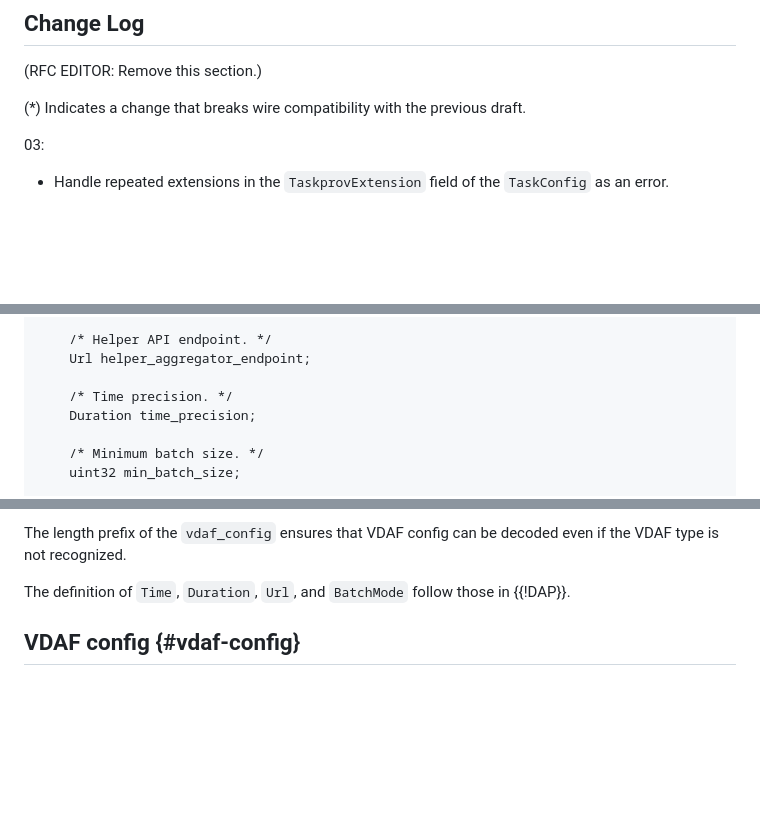
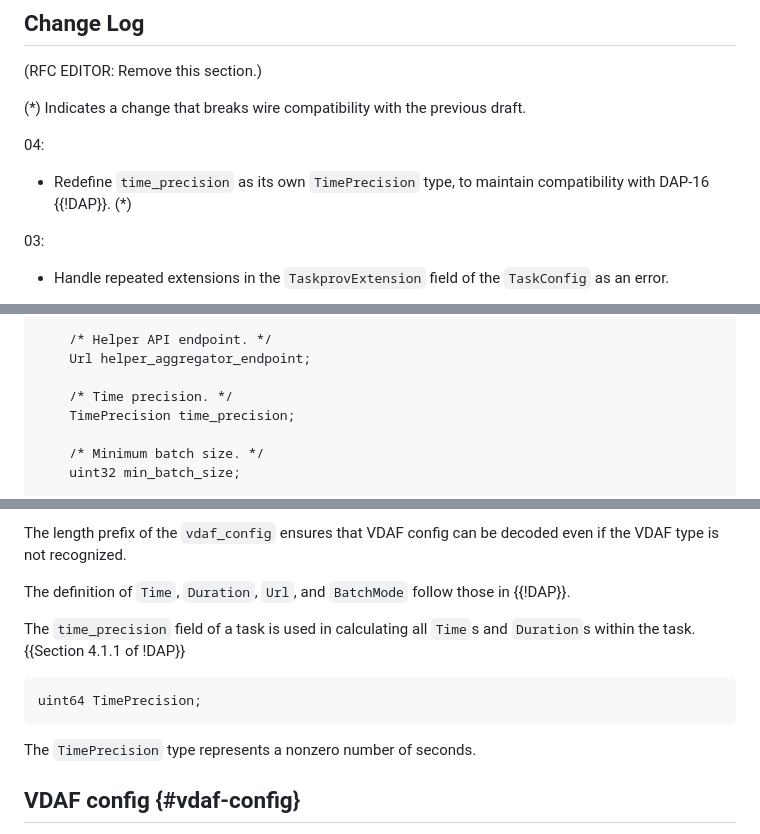
Before and after one commit to ietf-wg-ppm/draft-ietf-ppm-dap-taskprov, a Markdown page: draft-ietf-ppm-dap-taskprov.md, 3 parts joined by grey strips. GitHub-like rendering; blank space fills up the shorter version.

Commit message:
Add TimePrecision type and redefine time_precision as it
DAP-16 redefined Time, Duration (and by extension Interval) in terms
of multiples of the task's time_precision, making `Duration time_precision`
nonsensical in TaskProv. Since we do want to keep and use the new `Time`
and `Duration` definitions here, this adds a new `TimePrecision` type and
defines it simply, so the other types can depend on it.

I marked this change as breaking, though it really isn't -- but the impacts
from DAP-16 _are_, which I think this change effectuates.

Bikeshed: I considered calling the type `Seconds`, but that feels like
generality for generality's sake, while this is deliberately specific.

Fixes #110

```diff
--- a/draft-ietf-ppm-dap-taskprov.md
+++ b/draft-ietf-ppm-dap-taskprov.md
@@ -108,6 +108,11 @@ to implement the DAP report extension in {{definition}}.
 (RFC EDITOR: Remove this section.)
 
 (\*) Indicates a change that breaks wire compatibility with the previous draft.
+
+04:
+
+- Redefine `time_precision` as its own `TimePrecision` type, to maintain
+  compatibility with DAP-16 {{!DAP}}. (\*)
 
 03:
 
@@ -247,7 +252,7 @@ struct {
     Url helper_aggregator_endpoint;
 
     /* Time precision. */
-    Duration time_precision;
+    TimePrecision time_precision;
 
     /* Minimum batch size. */
     uint32 min_batch_size;
@@ -314,6 +319,15 @@ even if the VDAF type is not recognized.
 
 The definition of `Time`, `Duration`, `Url`, and `BatchMode` follow those in
 {{!DAP}}.
+
+The `time_precision` field of a task is used in calculating all `Time`s and
+`Duration`s within the task. {{Section 4.1.1 of !DAP}}
+
+~~~
+uint64 TimePrecision;
+~~~
+
+The `TimePrecision` type represents a nonzero number of seconds.
 
 ## VDAF config {#vdaf-config}
 
```
